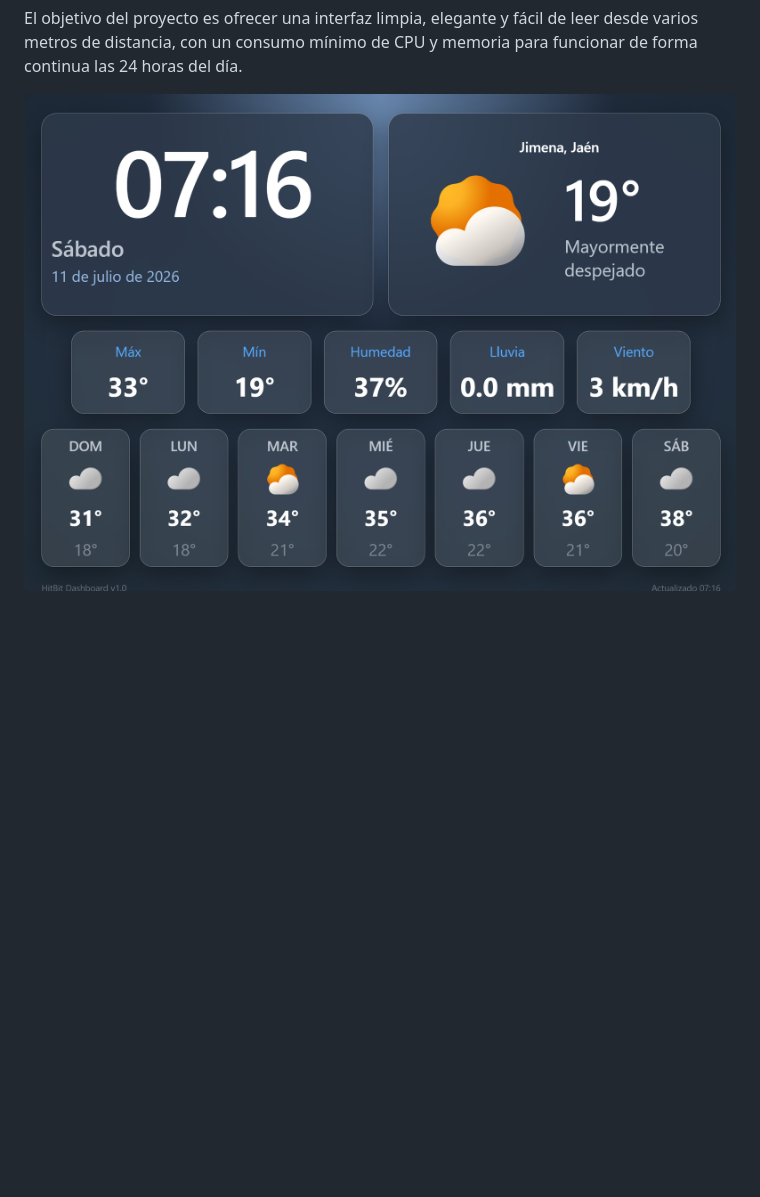
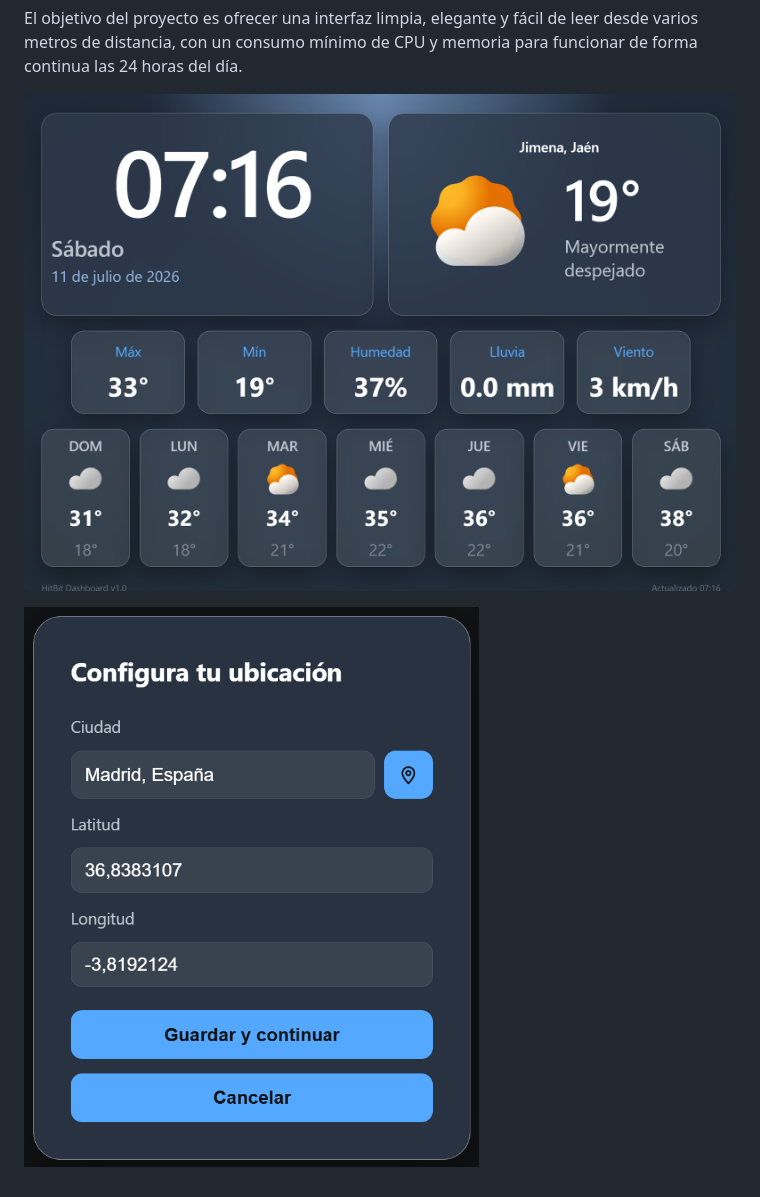
Before and after one commit to hitbit72/WeatherDasboard, a Markdown page: README.md, the part around the change. GitHub-like rendering; pictures changed too: assets/img/location.png (added); blank space fills up the shorter version.

```diff
--- a/README.md
+++ b/README.md
@@ -19,4 +19,6 @@ El proyecto está desarrollado únicamente con **HTML5, CSS3 y JavaScript**, sin
 
 El objetivo del proyecto es ofrecer una interfaz limpia, elegante y fácil de leer desde varios metros de distancia, con un consumo mínimo de CPU y memoria para funcionar de forma continua las 24 horas del día.
 
-![](./clock.png)
+![](./assets/img/clock.png)
+
+![](./assets/img/location.png)
```
Also changed, not shown: assets/img/clock.png (renamed from clock.png).
